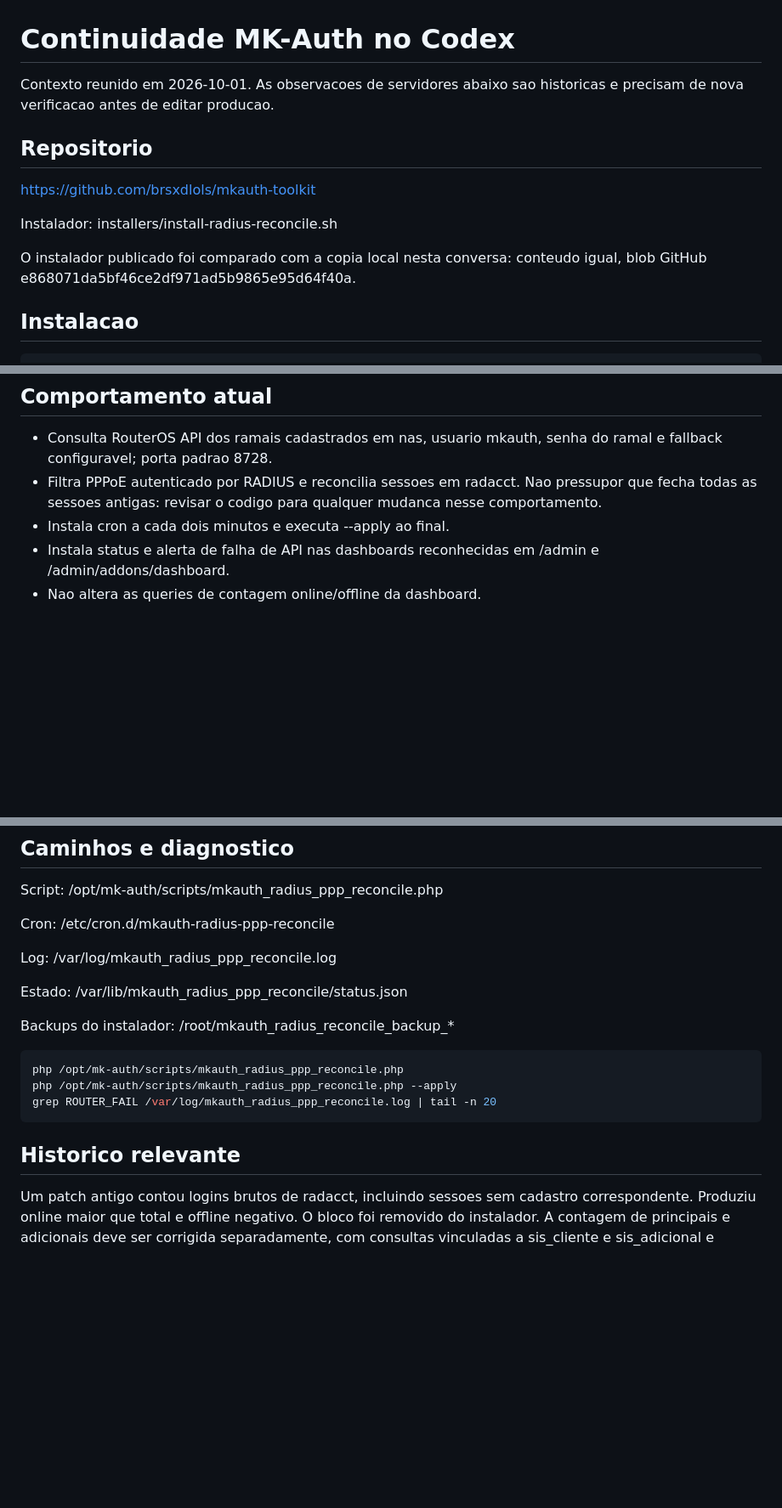
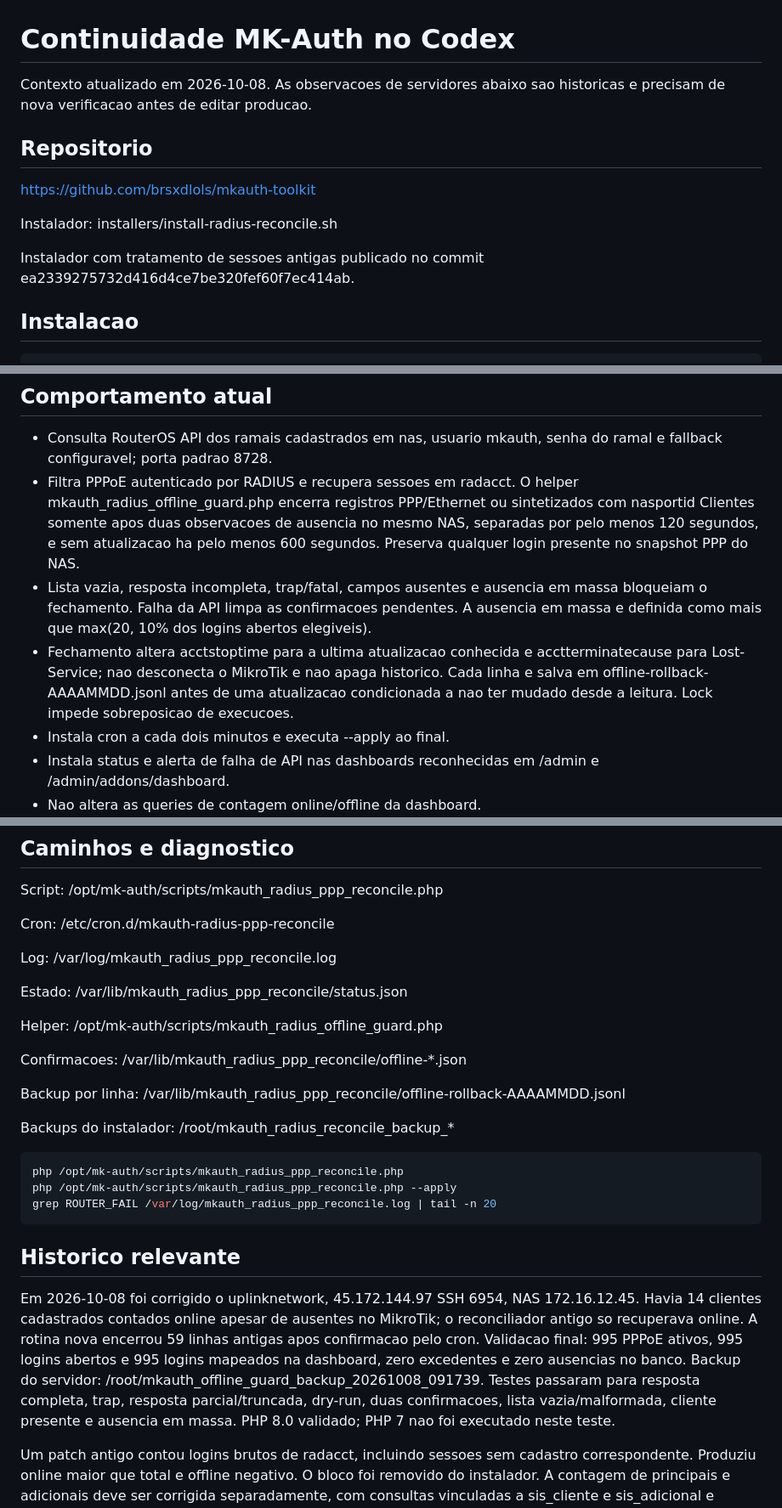
Before and after one commit to brsxdlols/mkauth-toolkit, a Markdown page: docs/CONTINUAR-MKAUTH.md, 3 parts joined by grey strips. Shown at 85% size. Rendered like a GitHub page; blank space fills up the shorter version.

Commit message:
docs: record guarded offline reconciliation and verified uplink counts

````diff
--- a/docs/CONTINUAR-MKAUTH.md
+++ b/docs/CONTINUAR-MKAUTH.md
@@ -1,6 +1,6 @@
 # Continuidade MK-Auth no Codex
 
-Contexto reunido em 2026-10-01. As observacoes de servidores abaixo sao historicas e precisam de nova verificacao antes de editar producao.
+Contexto atualizado em 2026-10-08. As observacoes de servidores abaixo sao historicas e precisam de nova verificacao antes de editar producao.
 
 ## Repositorio
 
@@ -8,7 +8,7 @@ https://github.com/brsxdlols/mkauth-toolkit
 
 Instalador: installers/install-radius-reconcile.sh
 
-O instalador publicado foi comparado com a copia local nesta conversa: conteudo igual, blob GitHub e868071da5bf46ce2df971ad5b9865e95d64f40a.
+Instalador com tratamento de sessoes antigas publicado no commit ea2339275732d416d4ce7be320fef60f7ec414ab.
 
 ## Instalacao
 
@@ -25,7 +25,9 @@ wget -O /root/install-radius-reconcile.sh https://raw.githubusercontent.com/brsx
 ## Comportamento atual
 
 - Consulta RouterOS API dos ramais cadastrados em nas, usuario mkauth, senha do ramal e fallback configuravel; porta padrao 8728.
-- Filtra PPPoE autenticado por RADIUS e reconcilia sessoes em radacct. Nao pressupor que fecha todas as sessoes antigas: revisar o codigo para qualquer mudanca nesse comportamento.
+- Filtra PPPoE autenticado por RADIUS e recupera sessoes em radacct. O helper mkauth_radius_offline_guard.php encerra registros PPP/Ethernet ou sintetizados com nasportid Clientes somente apos duas observacoes de ausencia no mesmo NAS, separadas por pelo menos 120 segundos, e sem atualizacao ha pelo menos 600 segundos. Preserva qualquer login presente no snapshot PPP do NAS.
+- Lista vazia, resposta incompleta, trap/fatal, campos ausentes e ausencia em massa bloqueiam o fechamento. Falha da API limpa as confirmacoes pendentes. A ausencia em massa e definida como mais que max(20, 10% dos logins abertos elegiveis).
+- Fechamento altera acctstoptime para a ultima atualizacao conhecida e acctterminatecause para Lost-Service; nao desconecta o MikroTik e nao apaga historico. Cada linha e salva em offline-rollback-AAAAMMDD.jsonl antes de uma atualizacao condicionada a nao ter mudado desde a leitura. Lock impede sobreposicao de execucoes.
 - Instala cron a cada dois minutos e executa --apply ao final.
 - Instala status e alerta de falha de API nas dashboards reconhecidas em /admin e /admin/addons/dashboard.
 - Nao altera as queries de contagem online/offline da dashboard.
@@ -41,6 +43,12 @@ Log: /var/log/mkauth_radius_ppp_reconcile.log
 
 Estado: /var/lib/mkauth_radius_ppp_reconcile/status.json
 
+Helper: /opt/mk-auth/scripts/mkauth_radius_offline_guard.php
+
+Confirmacoes: /var/lib/mkauth_radius_ppp_reconcile/offline-*.json
+
+Backup por linha: /var/lib/mkauth_radius_ppp_reconcile/offline-rollback-AAAAMMDD.jsonl
+
 Backups do instalador: /root/mkauth_radius_reconcile_backup_*
 
 ```sh
@@ -50,6 +58,8 @@ grep ROUTER_FAIL /var/log/mkauth_radius_ppp_reconcile.log | tail -n 20
 ```
 
 ## Historico relevante
+
+Em 2026-10-08 foi corrigido o uplinknetwork, 45.172.144.97 SSH 6954, NAS 172.16.12.45. Havia 14 clientes cadastrados contados online apesar de ausentes no MikroTik; o reconciliador antigo so recuperava online. A rotina nova encerrou 59 linhas antigas apos confirmacao pelo cron. Validacao final: 995 PPPoE ativos, 995 logins abertos e 995 logins mapeados na dashboard, zero excedentes e zero ausencias no banco. Backup do servidor: /root/mkauth_offline_guard_backup_20261008_091739. Testes passaram para resposta completa, trap, resposta parcial/truncada, dry-run, duas confirmacoes, lista vazia/malformada, cliente presente e ausencia em massa. PHP 8.0 validado; PHP 7 nao foi executado neste teste.
 
 Um patch antigo contou logins brutos de radacct, incluindo sessoes sem cadastro correspondente. Produziu online maior que total e offline negativo. O bloco foi removido do instalador. A contagem de principais e adicionais deve ser corrigida separadamente, com consultas vinculadas a sis_cliente e sis_adicional e validacao de logins distintos.
 
````
